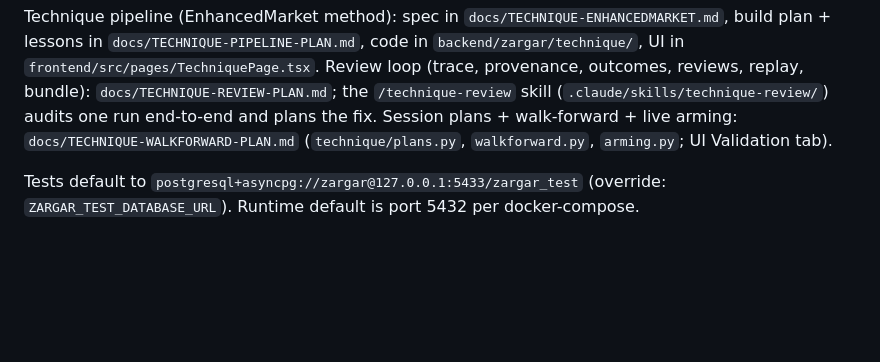
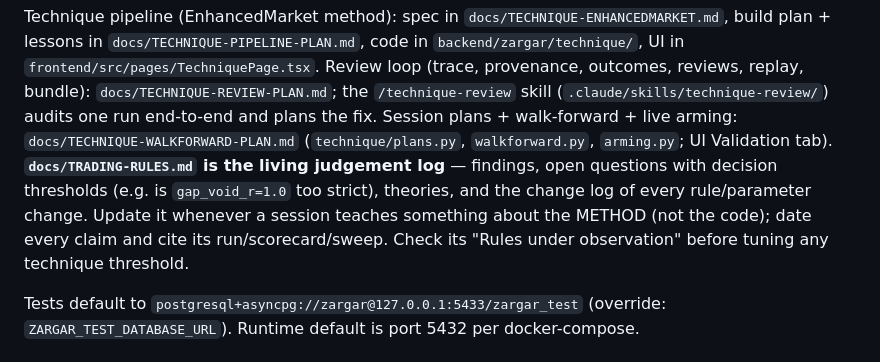
Before and after one commit to ca-vahid/zargar, a Markdown page: CLAUDE.md, the part around the change. Drawn GitHub-style; blank space fills up the shorter version.

```diff
--- a/CLAUDE.md
+++ b/CLAUDE.md
@@ -40,6 +40,11 @@ Review loop (trace, provenance, outcomes, reviews, replay, bundle):
 (`.claude/skills/technique-review/`) audits one run end-to-end and plans the fix.
 Session plans + walk-forward + live arming: `docs/TECHNIQUE-WALKFORWARD-PLAN.md`
 (`technique/plans.py`, `walkforward.py`, `arming.py`; UI Validation tab).
+**`docs/TRADING-RULES.md` is the living judgement log** — findings, open questions with
+decision thresholds (e.g. is `gap_void_r=1.0` too strict), theories, and the change log
+of every rule/parameter change. Update it whenever a session teaches something about
+the METHOD (not the code); date every claim and cite its run/scorecard/sweep. Check its
+"Rules under observation" before tuning any technique threshold.
 
 Tests default to `postgresql+asyncpg://zargar@127.0.0.1:5433/zargar_test`
 (override: `ZARGAR_TEST_DATABASE_URL`). Runtime default is port 5432 per
```
Also changed, not shown: docs/TRADING-RULES.md (added, +158 -0 lines).
